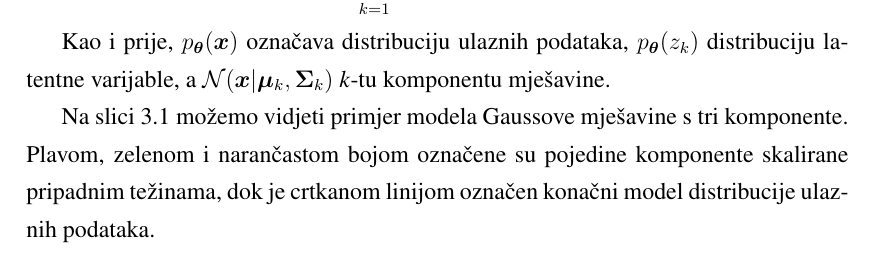
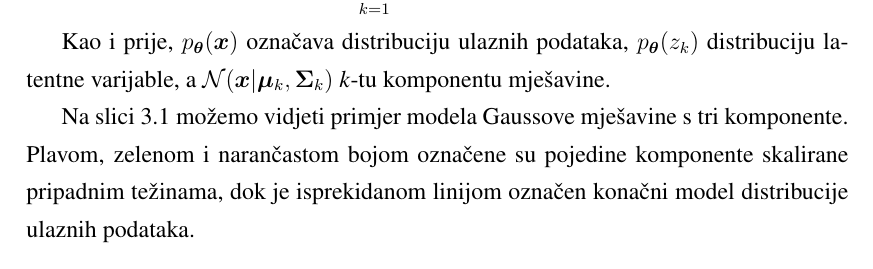
Before and after one commit to DomJamb/SafeCLIP, a LaTeX thesis (Dokumentacija/projekt.tex): part of page 10 of 23, cut so that both start at the same text. Compiled offline with pdfLaTeX.

Commit message:
isprekidanom

```diff
--- a/Dokumentacija/projekt.tex
+++ b/Dokumentacija/projekt.tex
@@ -157,7 +157,7 @@ Distribuciju ulaznih podataka tada možemo prikazati jednadžbom:
 
 Kao i prije, $p_{\bm{\theta}}(\bm{x})$ označava distribuciju ulaznih podataka, $p_{\bm{\theta}}(z_k)$ distribuciju latentne varijable, a $\mathcal{N}(\bm{x}|\bm{\mu}_k, \bm{\Sigma}_k)$ \textit{k}-tu komponentu mješavine.\
 
-Na slici~\ref{fig:GMM} možemo vidjeti primjer modela Gaussove mješavine s tri komponente.\ Plavom, zelenom i narančastom bojom označene su pojedine komponente skalirane pripadnim težinama, dok je crtkanom linijom označen konačni model distribucije ulaznih podataka.\
+Na slici~\ref{fig:GMM} možemo vidjeti primjer modela Gaussove mješavine s tri komponente.\ Plavom, zelenom i narančastom bojom označene su pojedine komponente skalirane pripadnim težinama, dok je isprekidanom linijom označen konačni model distribucije ulaznih podataka.\
 
 \begin{figure}[h]
     \centering
```
Also changed, not shown: Dokumentacija/projekt.pdf.
